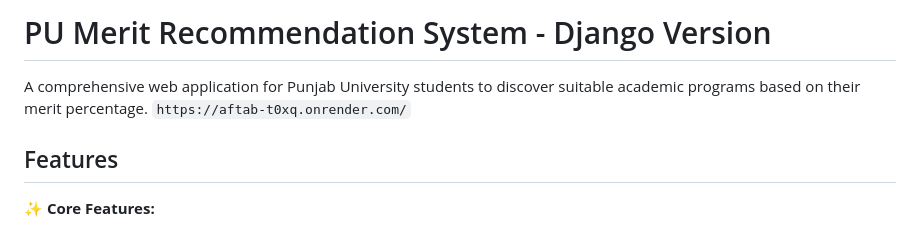
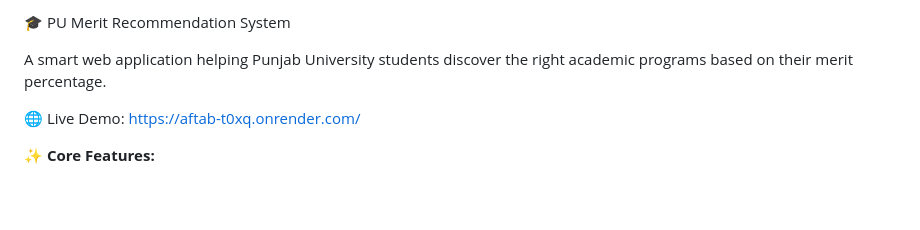
Before and after one commit to shakeebparacha/PU-department-Recomend, a Markdown page: README.md, the part around the change. GitHub-like rendering; blank space fills up the shorter version.

Commit message:
Revise README with new title and feature details
Updated project title and enhanced description and features list.

````diff
--- a/README.md
+++ b/README.md
@@ -1,8 +1,8 @@
-# PU Merit Recommendation System - Django Version
+🎓 PU Merit Recommendation System
 
-A comprehensive web application for Punjab University students to discover suitable academic programs based on their merit percentage.
-``` https://aftab-t0xq.onrender.com/ ```
-## Features
+A smart web application helping Punjab University students discover the right academic programs based on their merit percentage.
+
+🌐 Live Demo: https://aftab-t0xq.onrender.com/
 
 ✨ **Core Features:**
 - 🧮 Merit Calculator - Get personalized program recommendations
````
